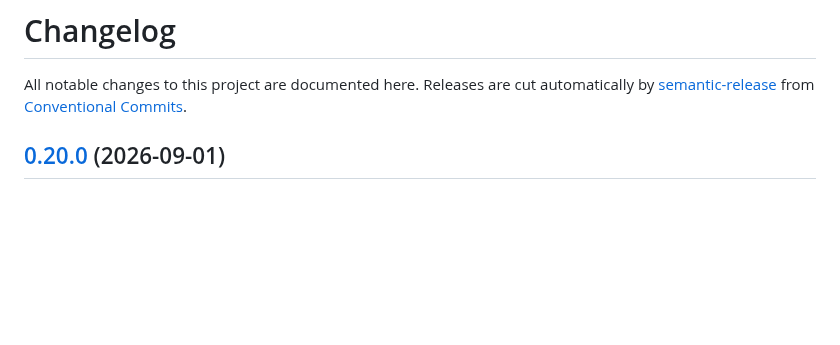
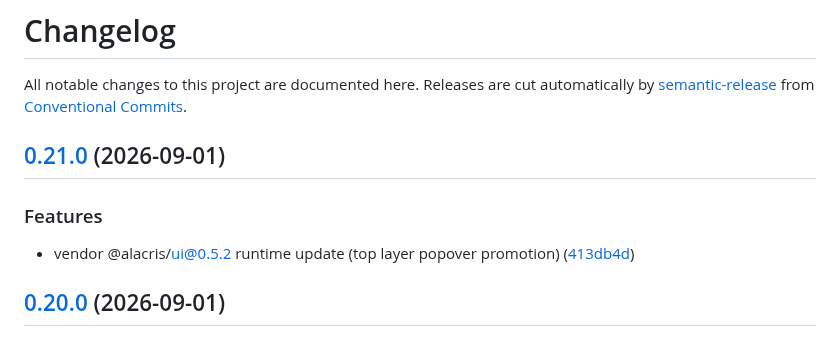
Before and after one commit to bmartel/alacris-go, a Markdown page: CHANGELOG.md, the part around the change. GitHub-like rendering; blank space fills up the shorter version.

Commit message:
chore(release): 0.21.0 [skip ci]
## [0.21.0](https://github.com/bmartel/alacris-go/compare/v0.20.0...v0.21.0) (2026-09-01)

### Features

* vendor @alacris/ui@0.5.2 runtime update (top layer popover promotion) ([413db4d](https://github.com/bmartel/alacris-go/commit/413db4db6ff94663d88864aede0fe8b2559e091e))

```diff
--- a/CHANGELOG.md
+++ b/CHANGELOG.md
@@ -3,6 +3,12 @@
 All notable changes to this project are documented here. Releases are cut
 automatically by [semantic-release](https://semantic-release.gitbook.io/) from
 [Conventional Commits](https://www.conventionalcommits.org/).
+
+## [0.21.0](https://github.com/bmartel/alacris-go/compare/v0.20.0...v0.21.0) (2026-09-01)
+
+### Features
+
+* vendor @alacris/ui@0.5.2 runtime update (top layer popover promotion) ([413db4d](https://github.com/bmartel/alacris-go/commit/413db4db6ff94663d88864aede0fe8b2559e091e))
 
 ## [0.20.0](https://github.com/bmartel/alacris-go/compare/v0.19.0...v0.20.0) (2026-09-01)
 
```
